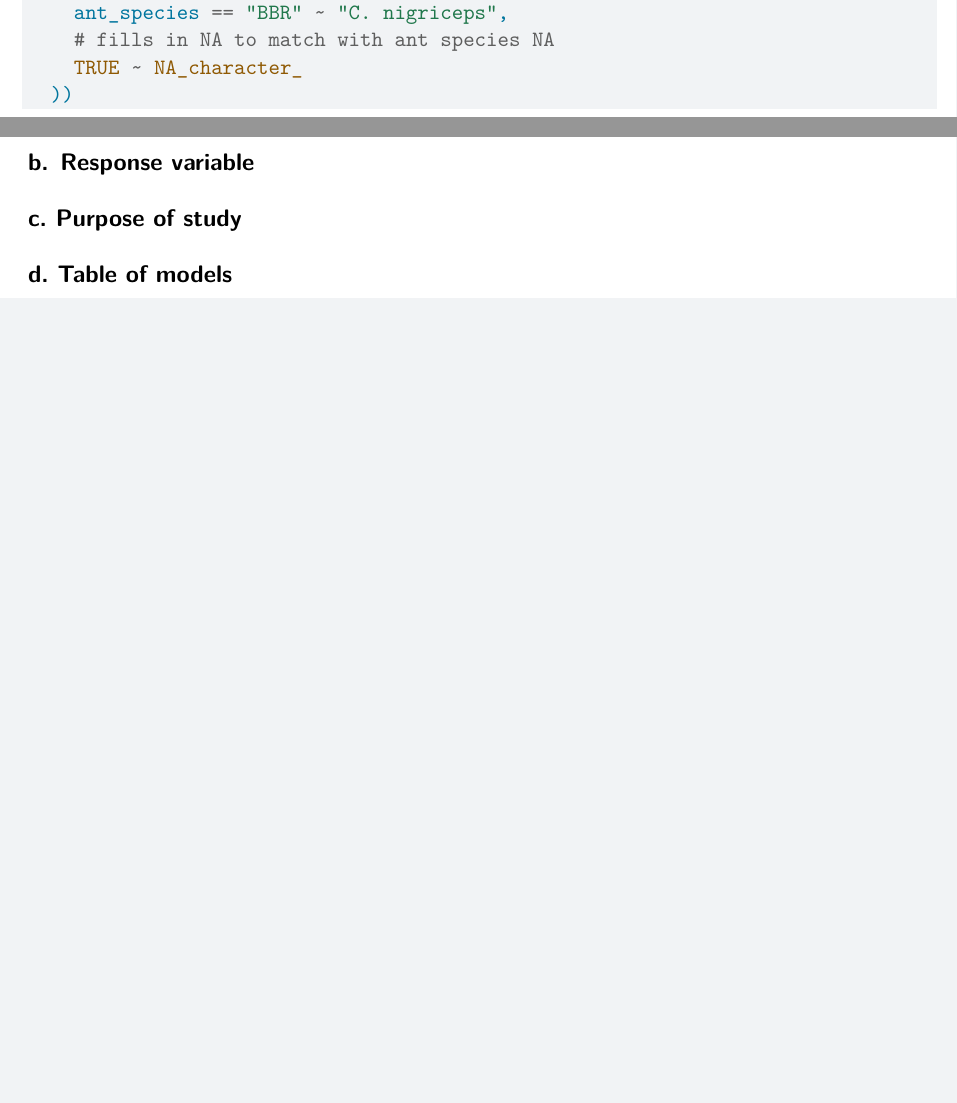
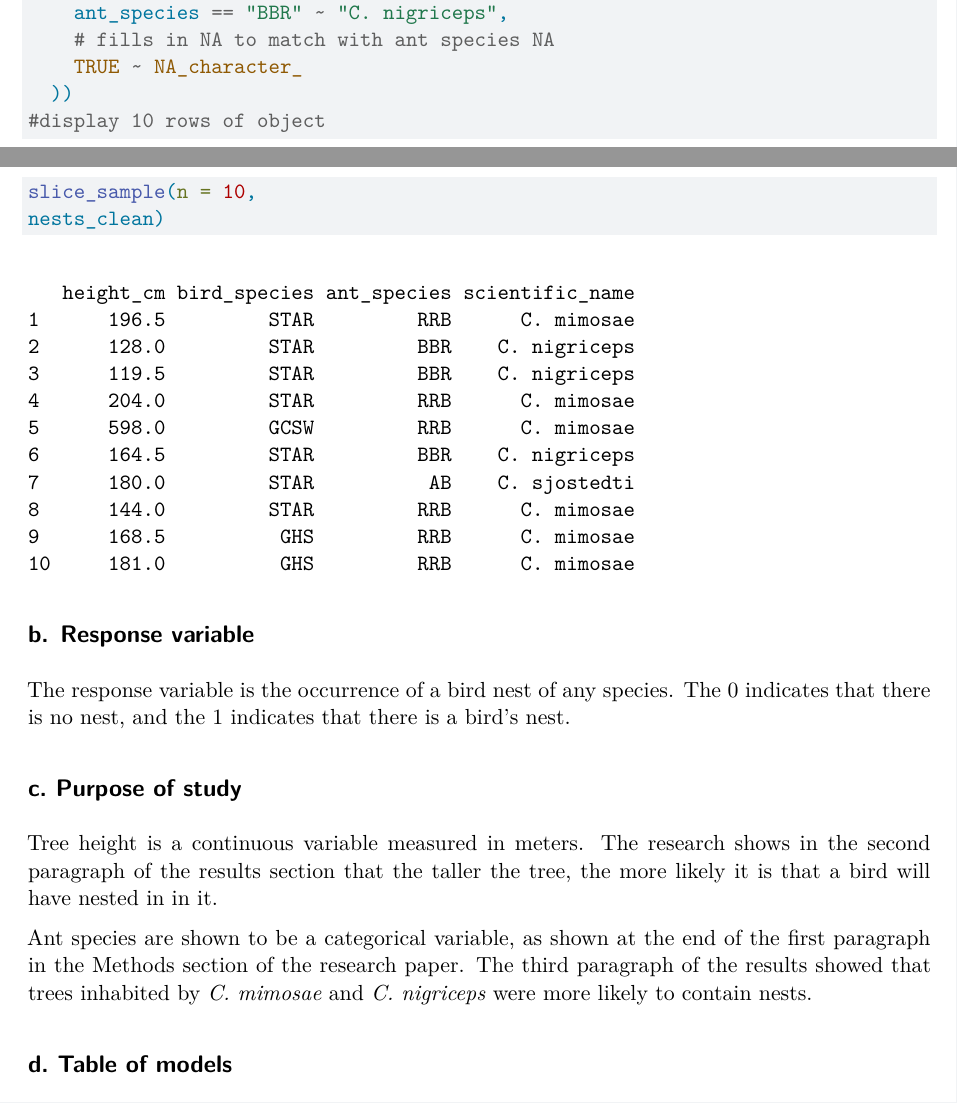
Before and after one commit to iriscarnahan05/ENVS-193DS_spring-2026_final, a Quarto document (code/Carnahan_final.qmd): two parts of pages 2 and 3 of 3, joined at a grey line, cut so that both start at the same text, the shorter picture padded with empty space. Rendered offline with R 4.5, knitr and Pandoc in place of Quarto, then LaTeX, with nearby package versions; code that draws random numbers runs with fixed seeds of ours.

Commit message:
display ten rows of the clean data set, expalin the purpose of the study, and list the response variable

````diff
--- a/code/Carnahan_final.qmd
+++ b/code/Carnahan_final.qmd
@@ -66,11 +66,20 @@ nests_clean <- nest_data |>
     # fills in NA to match with ant species NA
     TRUE ~ NA_character_
   ))
+#display 10 rows of object
+slice_sample(n = 10,
+nests_clean)
 ```
 
 ## b. Response variable
 
+The response variable is the occurrence of a bird nest of any species. The 0 indicates that there is no nest, and the 1 indicates that there is a bird's nest.
+
 ## c. Purpose of study
+
+Tree height is a continuous variable measured in meters. The research shows in the second paragraph of the results section that the taller the tree, the more likely  it is that a bird will have nested in in it.
+
+Ant species are shown to be a categorical variable, as shown at the end of the first paragraph in the Methods section of the research paper. The third paragraph of the results showed that trees inhabited by *C. mimosae* and *C. nigriceps* were more likely to contain nests.
 
 ## d. Table of models
 
````
